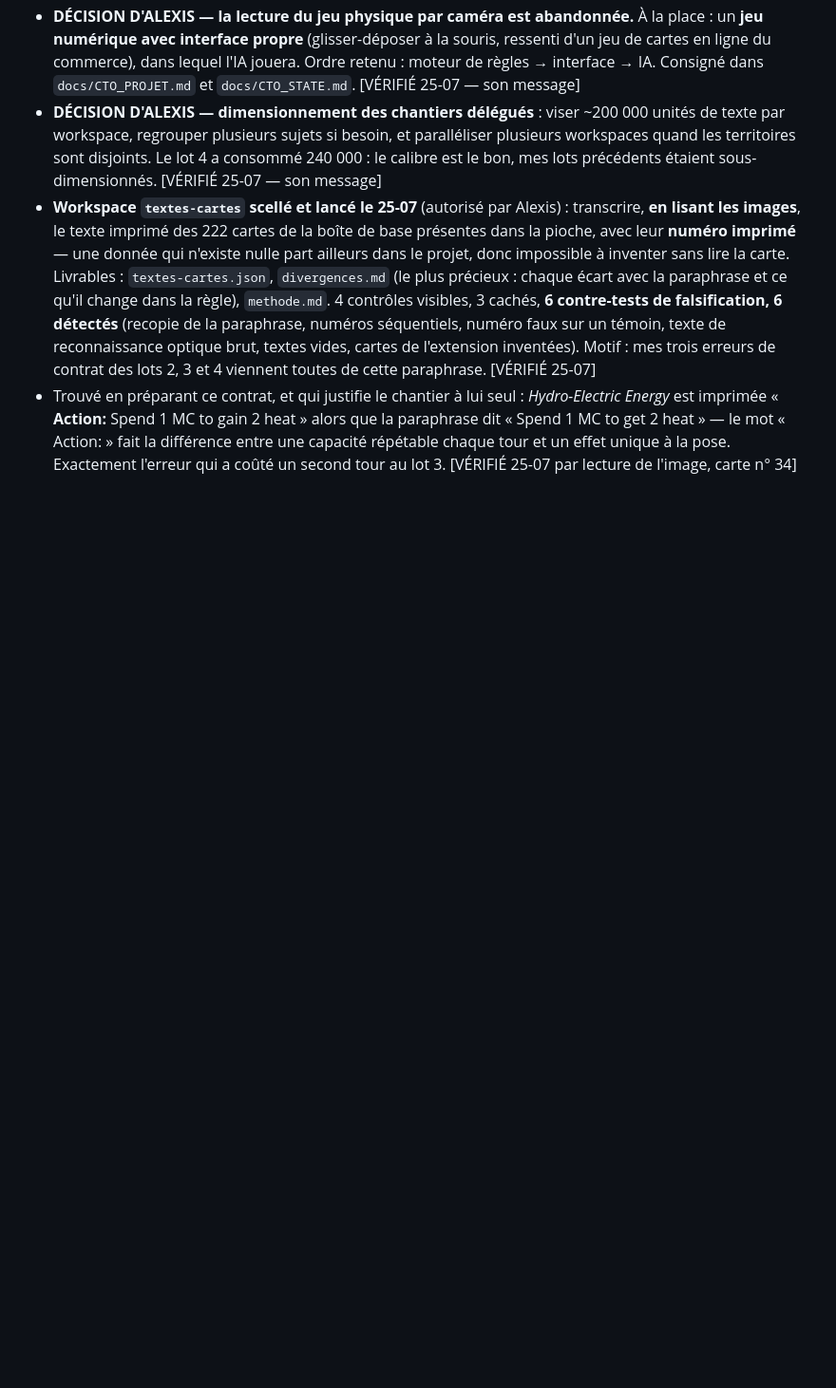
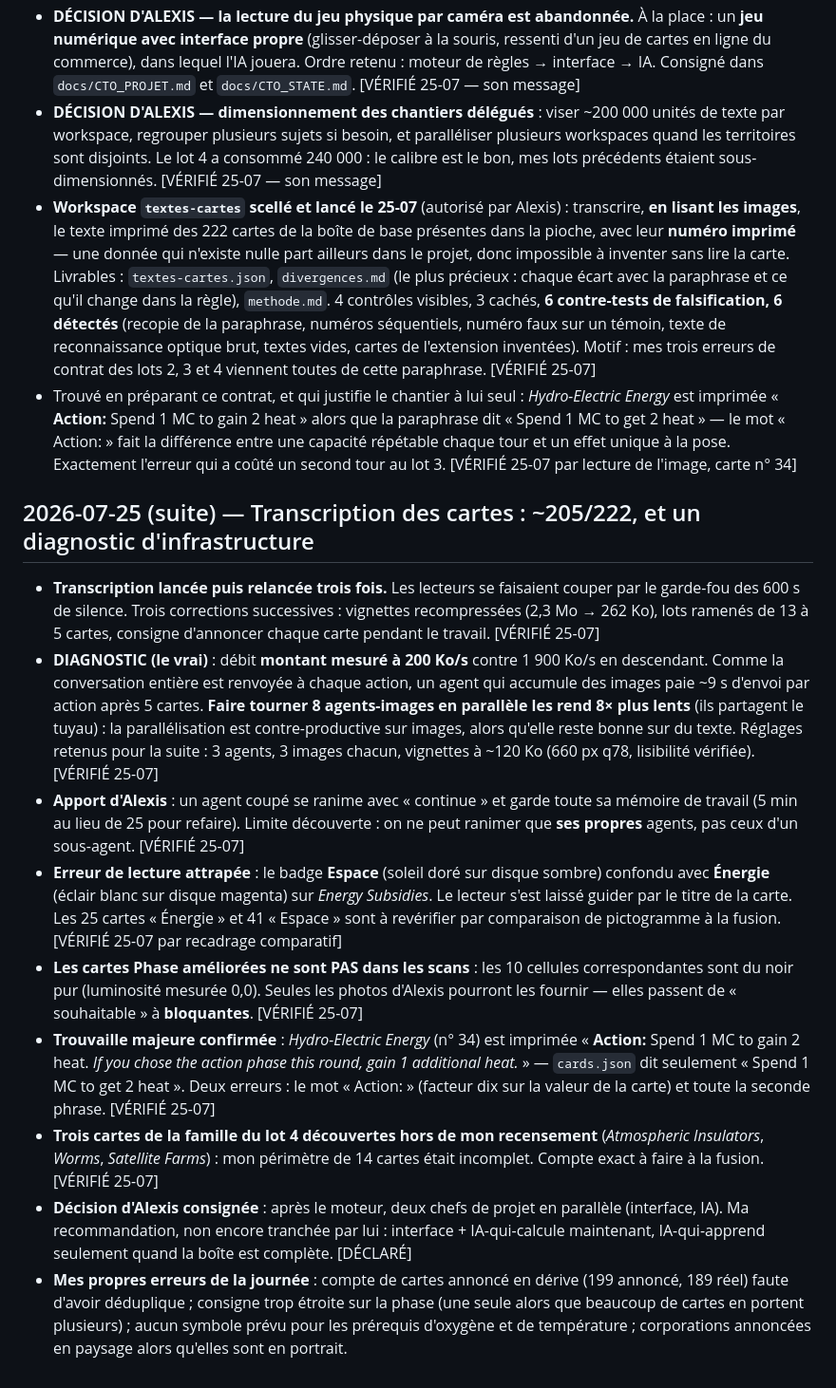
Before and after one commit to Alexry375/Terra, a Markdown page: docs/JOURNAL.md, the part around the change. Shown at 95% size. Rendered like a GitHub page; blank space fills up the shorter version.

Commit message:
Journal 25-07 : transcription ~205/222, diagnostic du débit montant, badge Espace/Énergie corrigé, Phases améliorées absentes des scans
Co-Authored-By: Claude Opus 5 (1M context) <noreply@anthropic.com>

```diff
--- a/docs/JOURNAL.md
+++ b/docs/JOURNAL.md
@@ -417,3 +417,48 @@
   fait la différence entre une capacité répétable chaque tour et un effet unique
   à la pose. Exactement l'erreur qui a coûté un second tour au lot 3.
   [VÉRIFIÉ 25-07 par lecture de l'image, carte n° 34]
+
+## 2026-07-25 (suite) — Transcription des cartes : ~205/222, et un diagnostic d'infrastructure
+
+- **Transcription lancée puis relancée trois fois.** Les lecteurs se faisaient
+  couper par le garde-fou des 600 s de silence. Trois corrections successives :
+  vignettes recompressées (2,3 Mo → 262 Ko), lots ramenés de 13 à 5 cartes,
+  consigne d'annoncer chaque carte pendant le travail. [VÉRIFIÉ 25-07]
+- **DIAGNOSTIC (le vrai)** : débit **montant mesuré à 200 Ko/s** contre
+  1 900 Ko/s en descendant. Comme la conversation entière est renvoyée à chaque
+  action, un agent qui accumule des images paie ~9 s d'envoi par action après
+  5 cartes. **Faire tourner 8 agents-images en parallèle les rend 8× plus lents**
+  (ils partagent le tuyau) : la parallélisation est contre-productive sur
+  images, alors qu'elle reste bonne sur du texte. Réglages retenus pour la
+  suite : 3 agents, 3 images chacun, vignettes à ~120 Ko (660 px q78, lisibilité
+  vérifiée). [VÉRIFIÉ 25-07]
+- **Apport d'Alexis** : un agent coupé se ranime avec « continue » et garde
+  toute sa mémoire de travail (5 min au lieu de 25 pour refaire). Limite
+  découverte : on ne peut ranimer que **ses propres** agents, pas ceux d'un
+  sous-agent. [VÉRIFIÉ 25-07]
+- **Erreur de lecture attrapée** : le badge **Espace** (soleil doré sur disque
+  sombre) confondu avec **Énergie** (éclair blanc sur disque magenta) sur
+  *Energy Subsidies*. Le lecteur s'est laissé guider par le titre de la carte.
+  Les 25 cartes « Énergie » et 41 « Espace » sont à revérifier par comparaison
+  de pictogramme à la fusion. [VÉRIFIÉ 25-07 par recadrage comparatif]
+- **Les cartes Phase améliorées ne sont PAS dans les scans** : les 10 cellules
+  correspondantes sont du noir pur (luminosité mesurée 0,0). Seules les photos
+  d'Alexis pourront les fournir — elles passent de « souhaitable » à
+  **bloquantes**. [VÉRIFIÉ 25-07]
+- **Trouvaille majeure confirmée** : *Hydro-Electric Energy* (n° 34) est
+  imprimée « **Action:** Spend 1 MC to gain 2 heat. *If you chose the action
+  phase this round, gain 1 additional heat.* » — `cards.json` dit seulement
+  « Spend 1 MC to get 2 heat ». Deux erreurs : le mot « Action: » (facteur dix
+  sur la valeur de la carte) et toute la seconde phrase. [VÉRIFIÉ 25-07]
+- **Trois cartes de la famille du lot 4 découvertes hors de mon recensement**
+  (*Atmospheric Insulators*, *Worms*, *Satellite Farms*) : mon périmètre de 14
+  cartes était incomplet. Compte exact à faire à la fusion. [VÉRIFIÉ 25-07]
+- **Décision d'Alexis consignée** : après le moteur, deux chefs de projet en
+  parallèle (interface, IA). Ma recommandation, non encore tranchée par lui :
+  interface + IA-qui-calcule maintenant, IA-qui-apprend seulement quand la
+  boîte est complète. [DÉCLARÉ]
+- **Mes propres erreurs de la journée** : compte de cartes annoncé en dérive
+  (199 annoncé, 189 réel) faute d'avoir déduplique ; consigne trop étroite sur
+  la phase (une seule alors que beaucoup de cartes en portent plusieurs) ;
+  aucun symbole prévu pour les prérequis d'oxygène et de température ;
+  corporations annoncées en paysage alors qu'elles sont en portrait.
```
